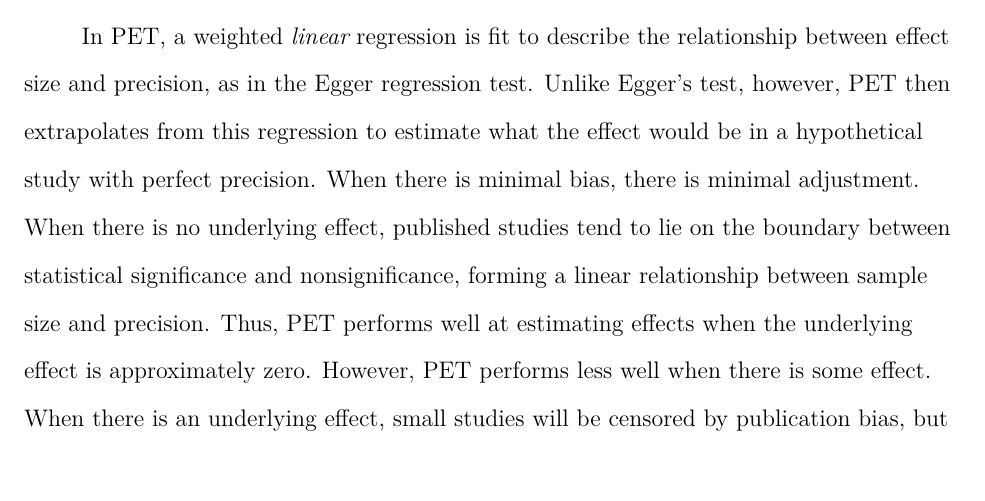
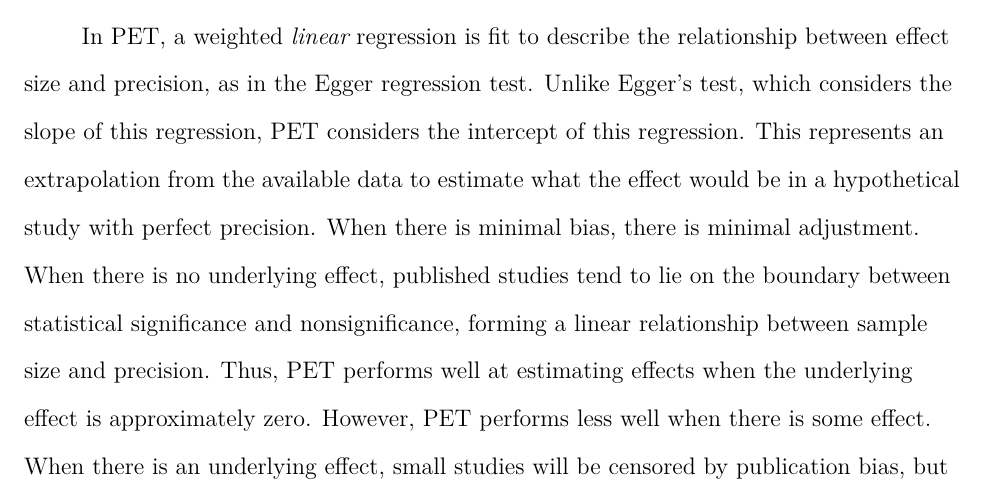
Before and after one commit to Joe-Hilgard/Anderson-meta, a LaTeX paper (meta_ms.tex): part of page 11 of 41, cut so that both start at the same text, the shorter picture padded with empty space. Compiled offline with pdfLaTeX.

Commit message:
Slightly more precise language re: PET, Egger.

```diff
--- a/meta_ms.tex
+++ b/meta_ms.tex
@@ -121,7 +121,7 @@ Again, the development of novel adjustments for small-study effects allows for f
 \paragraph{PET and PEESE meta-regression}
 Meta-regression is a promising new tool in bias detection and adjustment. Meta-regression estimates a bias-adjusted effect size by considering the relationship between effect size and precision, then estimating the underlying effect size that would be found with perfect precision. Two meta-regression estimators are the Precision-Effect Test (PET) and Precision-Effect Estimate with Standard Error (PEESE) \citep{Stanley:Doucouliagos:2014}.
 
-In PET, a weighted {\em linear} regression is fit to describe the relationship between effect size and precision, as in the Egger regression test. Unlike Egger's test, however, PET then extrapolates from this regression to estimate what the effect would be in a hypothetical study with perfect precision. When there is minimal bias, there is minimal adjustment. When there is no underlying effect, published studies tend to lie on the boundary between statistical significance and nonsignificance, forming a linear relationship between sample size and precision. Thus, PET performs well at estimating effects when the underlying effect is approximately zero. However, PET performs less well when there is some effect. When there is an underlying effect, small studies will be censored by publication bias, but most large studies will find statistical significance and be unaffected by bias. PET will fail to model this nuance and risks underestimating the size of nonzero effects \citep{Stanley:Doucouliagos:2014}.
+In PET, a weighted {\em linear} regression is fit to describe the relationship between effect size and precision, as in the Egger regression test. Unlike Egger's test, which considers the slope of this regression, PET considers the intercept of this regression. This represents an extrapolation from the available data to estimate what the effect would be in a hypothetical study with perfect precision. When there is minimal bias, there is minimal adjustment. When there is no underlying effect, published studies tend to lie on the boundary between statistical significance and nonsignificance, forming a linear relationship between sample size and precision. Thus, PET performs well at estimating effects when the underlying effect is approximately zero. However, PET performs less well when there is some effect. When there is an underlying effect, small studies will be censored by publication bias, but most large studies will find statistical significance and be unaffected by bias. PET will fail to model this nuance and risks underestimating the size of nonzero effects \citep{Stanley:Doucouliagos:2014}.
 
 A second meta-regression estimator, PEESE, is intended to address this problem. PEESE fits a weighted {\em quadratic} relationship between effect size and precision. The resulting curve models bias as being stronger in the lower part of the funnel but reduced as the studies become better-powered and less subject to censoring. Again, in the absence of bias, adjustment is minimal. PEESE is less likely than PET to underestimate nonzero effects, but risks overestimating the size of null effects \citep{Stanley:Doucouliagos:2014}.
 
```
Also changed, not shown: meta_ms.pdf.
